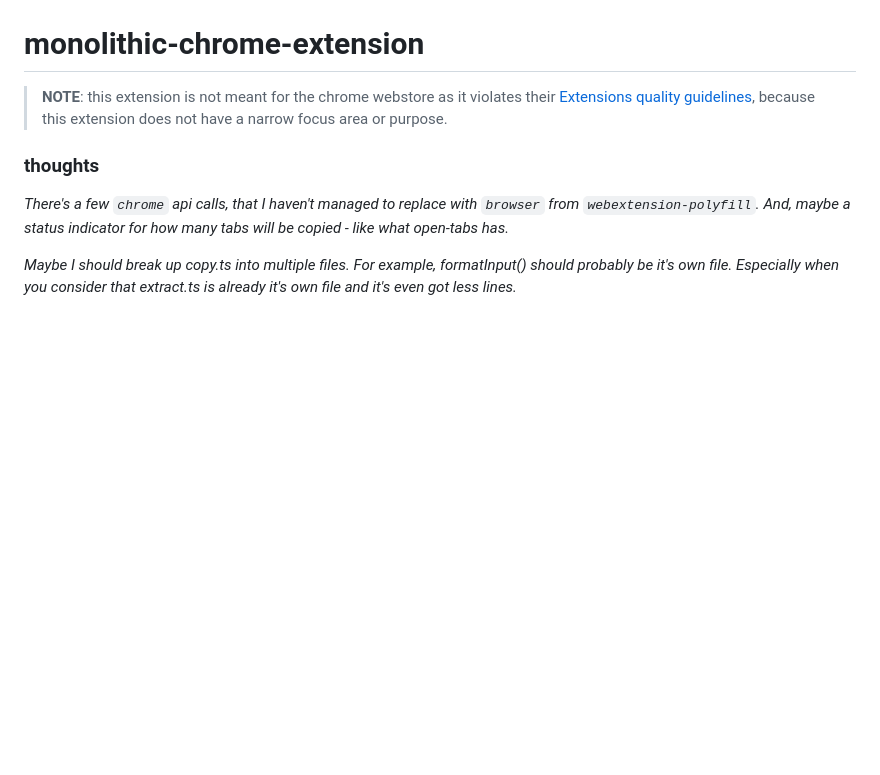
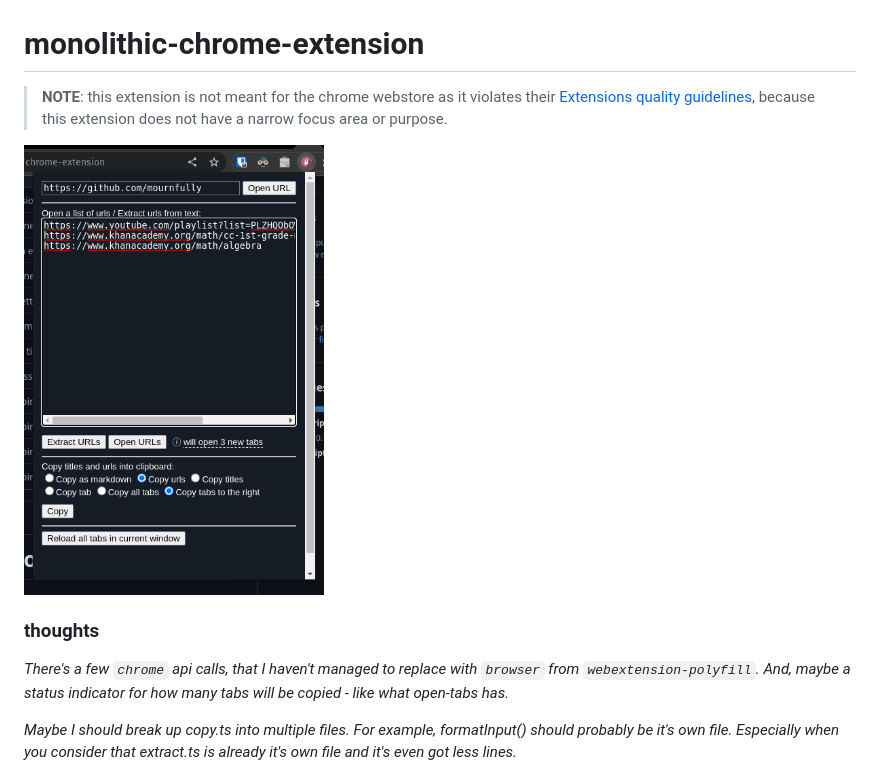
Before and after one commit to mournfully/mournfullys-browser-toolbox, a Markdown page: README.md, the part around the change. Rendered like a GitHub page; pictures changed too: .github/example.png (added); blank space fills up the shorter version.

Commit message:
added image to readme

```diff
--- a/README.md
+++ b/README.md
@@ -1,6 +1,8 @@
 # monolithic-chrome-extension
 
 > **NOTE**: this extension is not meant for the chrome webstore as it violates their [Extensions quality guidelines](https://developer.chrome.com/docs/extensions/mv3/single_purpose/), because this extension does not have a narrow focus area or purpose.
+
+<img src="./.github/example.png" width="300"/>
 
 ### thoughts
 *There's a few `chrome` api calls, that I haven't managed to replace with `browser` from `webextension-polyfill`. And, maybe a status indicator for how many tabs will be copied - like what open-tabs has.*
```
